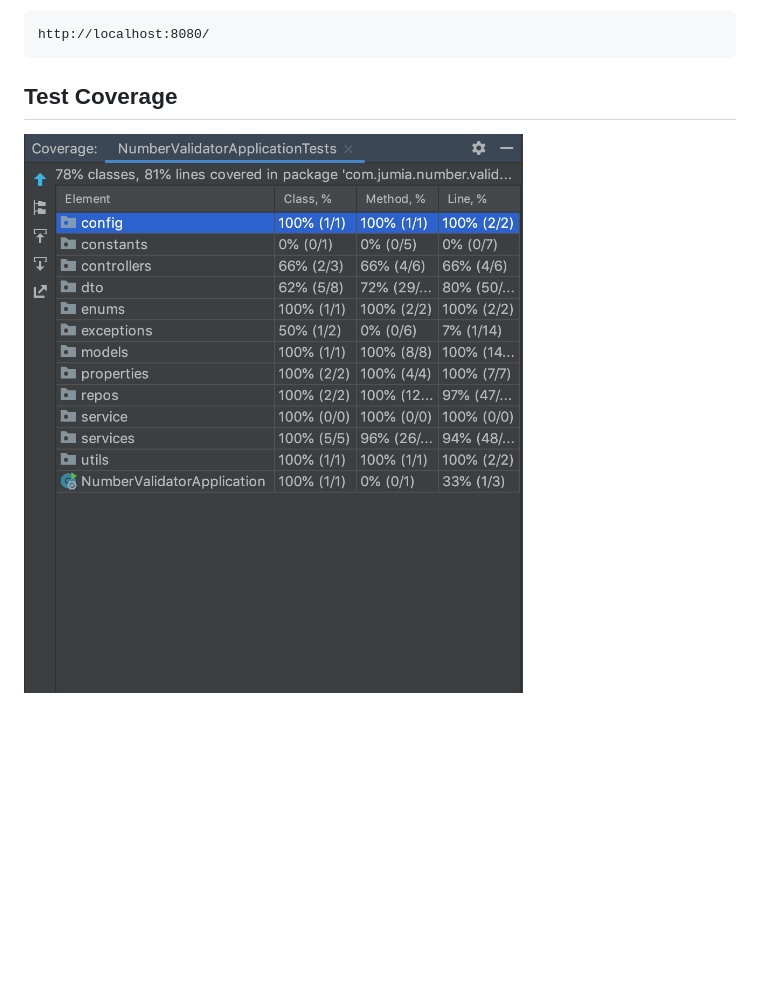
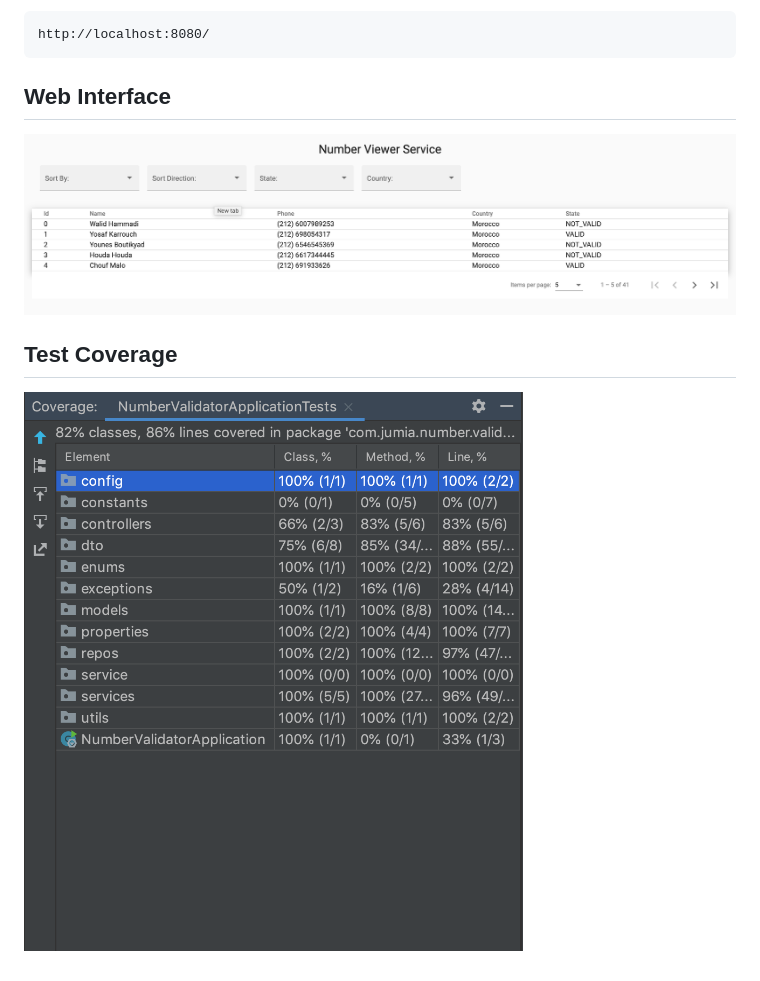
Before and after one commit to Mustafa-Mamdouh/JumiaTask, a Markdown page: README.md, the part around the change. Drawn GitHub-style; pictures changed too: front-end.png (added), test-coverage.png; blank space fills up the shorter version.

Commit message:
updating readme add error testcase add web interface face

````diff
--- a/README.md
+++ b/README.md
@@ -31,5 +31,9 @@ I came out with two approches for number validating,
 ```
 http://localhost:8080/
 ```
+
+## Web Interface
+![alt text](https://raw.githubusercontent.com/Mustafa-Mamdouh/JumiaTask/master/front-end.png)
+
 ## Test Coverage
 ![alt text](https://raw.githubusercontent.com/Mustafa-Mamdouh/JumiaTask/master/test-coverage.png)
````
Also changed, not shown: 1 other file.
